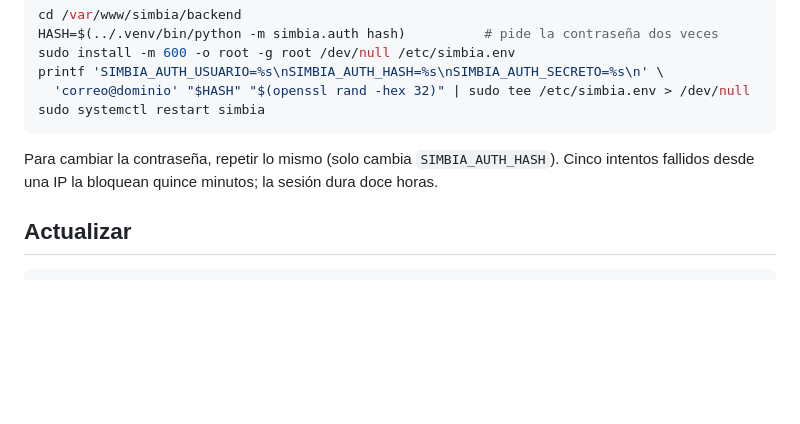
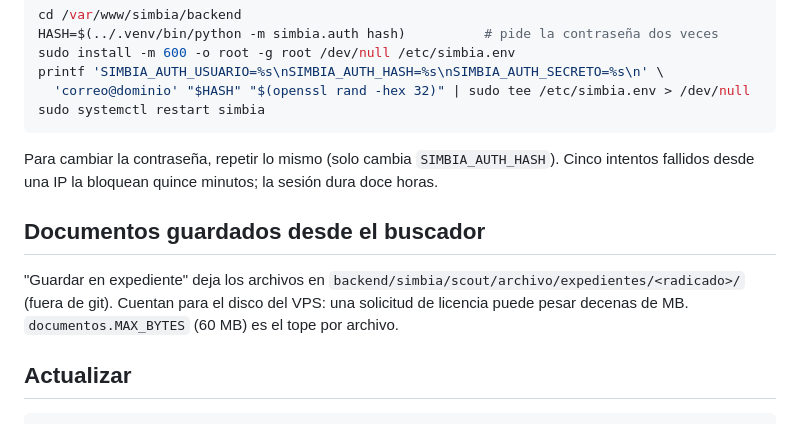
Before and after one commit to Manuuell/SIMBIA-RETO-CABOT, a Markdown page: deploy/README.md, the part around the change. Rendered like a GitHub page; blank space fills up the shorter version.

````diff
--- a/deploy/README.md
+++ b/deploy/README.md
@@ -66,6 +66,13 @@ Para cambiar la contraseña, repetir lo mismo (solo cambia `SIMBIA_AUTH_HASH`).
 Cinco intentos fallidos desde una IP la bloquean quince minutos; la sesión
 dura doce horas.
 
+## Documentos guardados desde el buscador
+
+"Guardar en expediente" deja los archivos en
+`backend/simbia/scout/archivo/expedientes/<radicado>/` (fuera de git). Cuentan
+para el disco del VPS: una solicitud de licencia puede pesar decenas de MB.
+`documentos.MAX_BYTES` (60 MB) es el tope por archivo.
+
 ## Actualizar
 
 ```bash
````
Also changed, not shown: README.md (+2 -1 lines), docs/05-prospeccion.md (+16 -0 lines).
